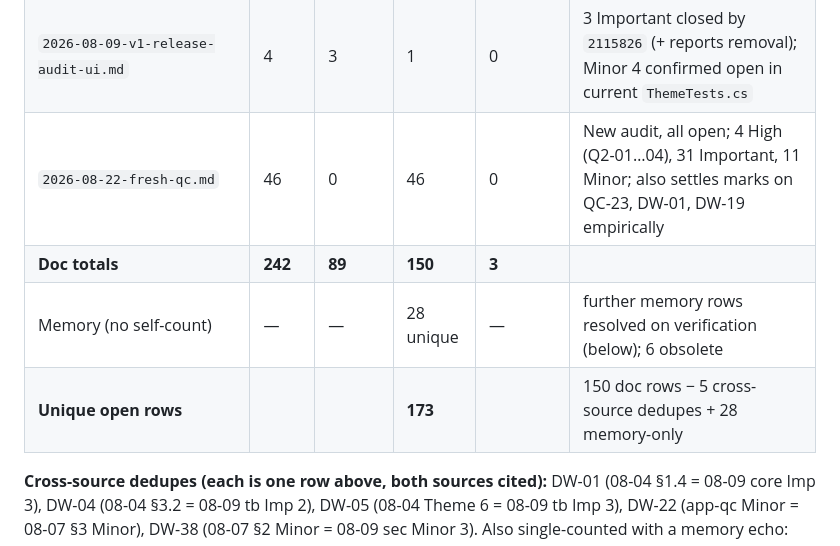
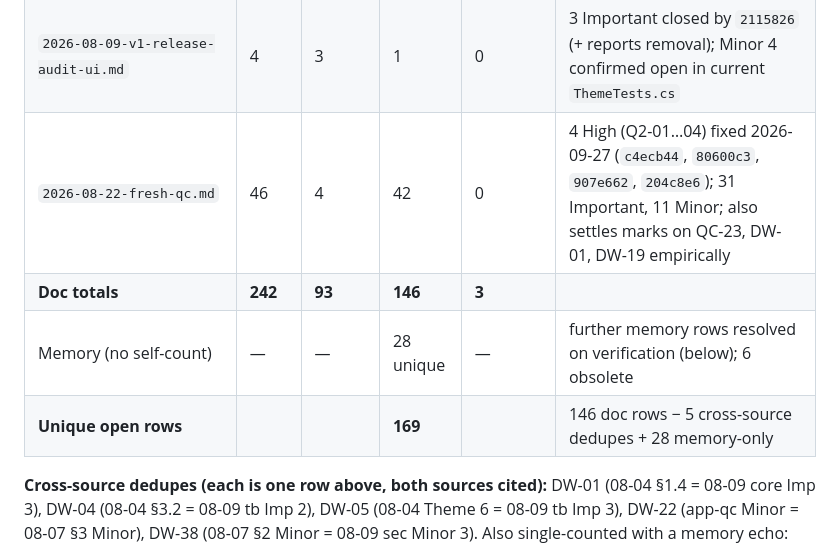
Before and after one commit to orest3781/OrdoSort, a Markdown page: docs/superpowers/refinement-master-checklist.md, the part around one of its changes. Rendered like a GitHub page.

```diff
--- a/docs/superpowers/refinement-master-checklist.md
+++ b/docs/superpowers/refinement-master-checklist.md
@@ -322,10 +322,10 @@ Per-source arithmetic, checked against each source's own status record. **Total
 | `2026-08-09-v1-release-audit-security.md` | 4 | 1 | 3 | 0 | Counts line "Critical 0 / Important 2 / Minor 2" |
 | `2026-08-09-v1-release-audit-tests-build.md` | 8 | 2 | 6 | 0 | Counts line "Critical 0 · Important 3 · Minor 5" (two Minors live unlabeled in Part A prose — noted) |
 | `2026-08-09-v1-release-audit-ui.md` | 4 | 3 | 1 | 0 | 3 Important closed by `2115826` (+ reports removal); Minor 4 confirmed open in current `ThemeTests.cs` |
-| `2026-08-22-fresh-qc.md` | 46 | 0 | 46 | 0 | New audit, all open; 4 High (Q2-01…04), 31 Important, 11 Minor; also settles marks on QC-23, DW-01, DW-19 empirically |
-| **Doc totals** | **242** | **89** | **150** | **3** | |
+| `2026-08-22-fresh-qc.md` | 46 | 4 | 42 | 0 | 4 High (Q2-01…04) fixed 2026-09-27 (`c4ecb44`, `80600c3`, `907e662`, `204c8e6`); 31 Important, 11 Minor; also settles marks on QC-23, DW-01, DW-19 empirically |
+| **Doc totals** | **242** | **93** | **146** | **3** | |
 | Memory (no self-count) | — | — | 28 unique | — | further memory rows resolved on verification (below); 6 obsolete |
-| **Unique open rows** | | | **173** | | 150 doc rows − 5 cross-source dedupes + 28 memory-only |
+| **Unique open rows** | | | **169** | | 146 doc rows − 5 cross-source dedupes + 28 memory-only |
 
 **Cross-source dedupes (each is one row above, both sources cited):** DW-01
 (08-04 §1.4 = 08-09 core Imp 3), DW-04 (08-04 §3.2 = 08-09 tb Imp 2), DW-05
```
Also changed, not shown: other parts of docs/superpowers/refinement-master-checklist.md (+4 -4 lines), STATUS.md (+1 -1 lines).
